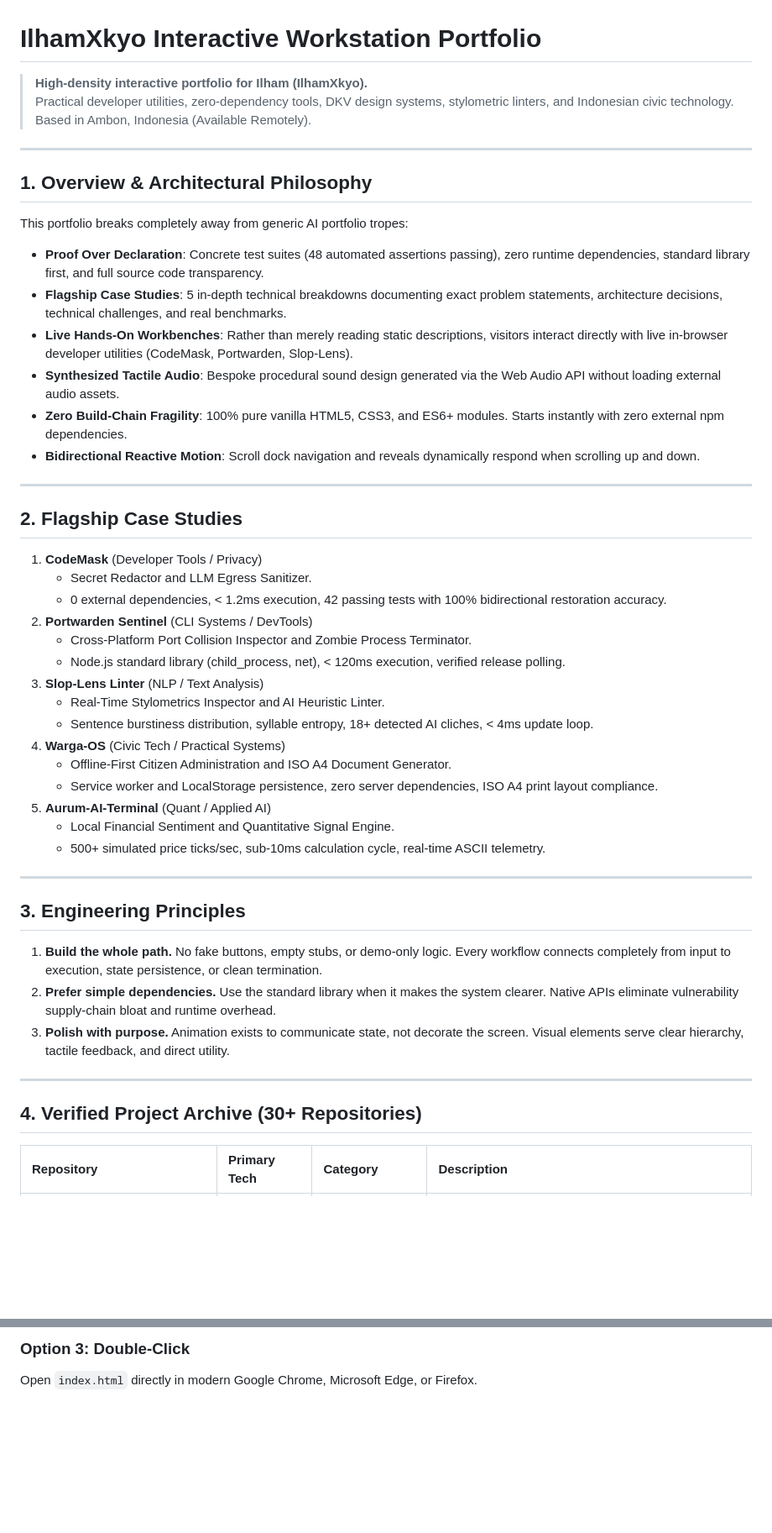
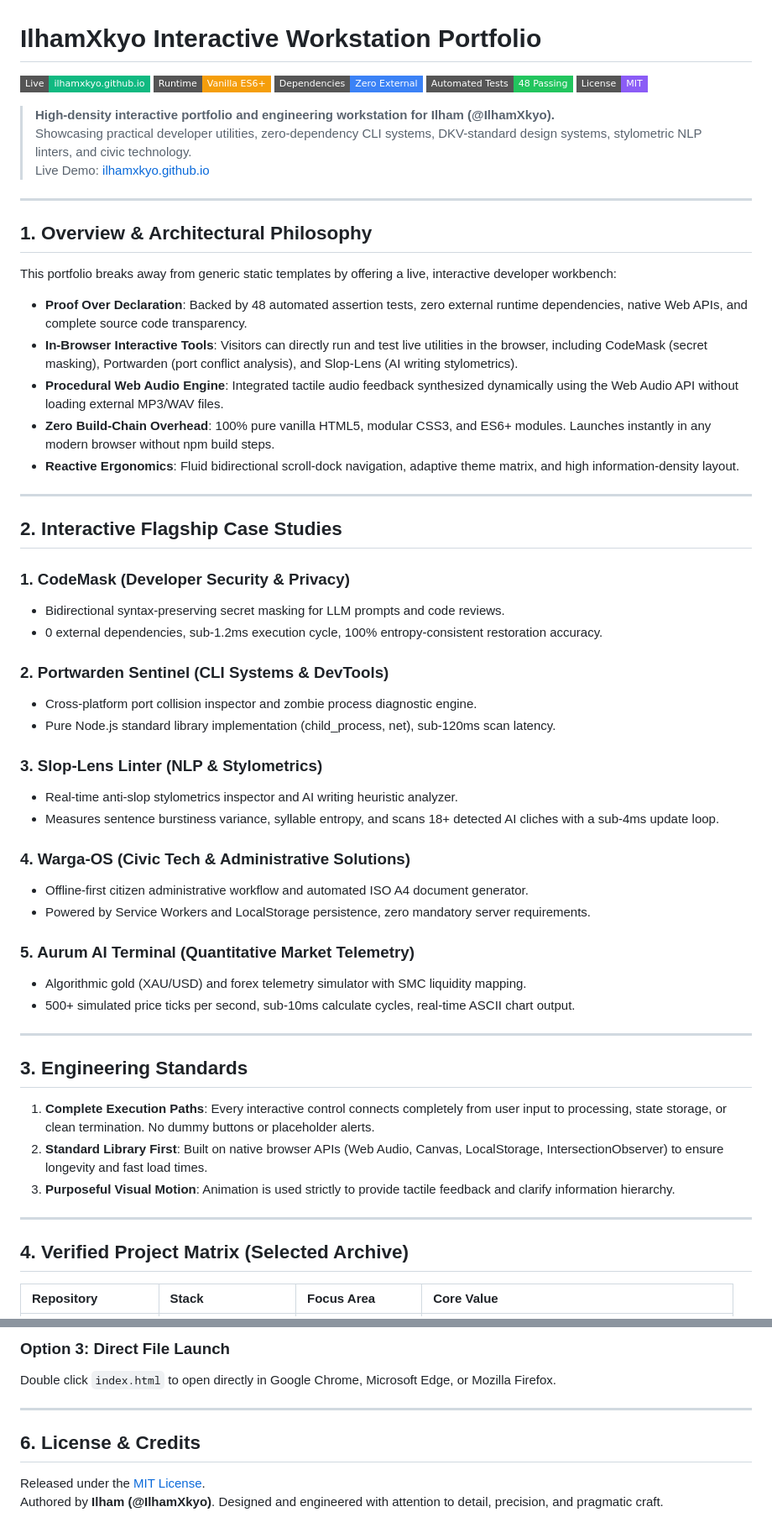
Before and after one commit to IlhamXkyo/IlhamXkyo.github.io, a Markdown page: README.md, 2 parts joined by grey strips. Shown at 84% size. Drawn GitHub-style; badges without logos; blank space fills up the shorter version.

Commit message:
docs(readme): polish interactive workstation overview, badges and showcase matrix

```diff
--- a/README.md
+++ b/README.md
@@ -1,52 +1,62 @@
 # IlhamXkyo Interactive Workstation Portfolio
 
-> **High-density interactive portfolio for Ilham (IlhamXkyo).**
-> Practical developer utilities, zero-dependency tools, DKV design systems, stylometric linters, and Indonesian civic technology.
-> Based in Ambon, Indonesia (Available Remotely).
+[![GitHub Pages](https://img.shields.io/badge/Live-ilhamxkyo.github.io-10b981?style=flat-square&logo=github)](https://ilhamxkyo.github.io)
+[![Runtime](https://img.shields.io/badge/Runtime-Vanilla_ES6+-f59e0b?style=flat-square&logo=javascript)](https://developer.mozilla.org/en-US/docs/Web/JavaScript)
+[![Dependencies](https://img.shields.io/badge/Dependencies-Zero_External-3b82f6?style=flat-square)](package.json)
+[![Tests](https://img.shields.io/badge/Automated_Tests-48_Passing-22c55e?style=flat-square)](test/)
+[![License](https://img.shields.io/badge/License-MIT-8b5cf6?style=flat-square)](LICENSE)
+
+> **High-density interactive portfolio and engineering workstation for Ilham (@IlhamXkyo).**
+> Showcasing practical developer utilities, zero-dependency CLI systems, DKV-standard design systems, stylometric NLP linters, and civic technology.
+> Live Demo: [ilhamxkyo.github.io](https://ilhamxkyo.github.io)
 
 ---
 
 ## 1. Overview & Architectural Philosophy
 
-This portfolio breaks completely away from generic AI portfolio tropes:
-- **Proof Over Declaration**: Concrete test suites (48 automated assertions passing), zero runtime dependencies, standard library first, and full source code transparency.
-- **Flagship Case Studies**: 5 in-depth technical breakdowns documenting exact problem statements, architecture decisions, technical challenges, and real benchmarks.
-- **Live Hands-On Workbenches**: Rather than merely reading static descriptions, visitors interact directly with live in-browser developer utilities (CodeMask, Portwarden, Slop-Lens).
-- **Synthesized Tactile Audio**: Bespoke procedural sound design generated via the Web Audio API without loading external audio assets.
-- **Zero Build-Chain Fragility**: 100% pure vanilla HTML5, CSS3, and ES6+ modules. Starts instantly with zero external npm dependencies.
-- **Bidirectional Reactive Motion**: Scroll dock navigation and reveals dynamically respond when scrolling up and down.
+This portfolio breaks away from generic static templates by offering a live, interactive developer workbench:
+
+- **Proof Over Declaration**: Backed by 48 automated assertion tests, zero external runtime dependencies, native Web APIs, and complete source code transparency.
+- **In-Browser Interactive Tools**: Visitors can directly run and test live utilities in the browser, including CodeMask (secret masking), Portwarden (port conflict analysis), and Slop-Lens (AI writing stylometrics).
+- **Procedural Web Audio Engine**: Integrated tactile audio feedback synthesized dynamically using the Web Audio API without loading external MP3/WAV files.
+- **Zero Build-Chain Overhead**: 100% pure vanilla HTML5, modular CSS3, and ES6+ modules. Launches instantly in any modern browser without npm build steps.
+- **Reactive Ergonomics**: Fluid bidirectional scroll-dock navigation, adaptive theme matrix, and high information-density layout.
 
 ---
 
-## 2. Flagship Case Studies
+## 2. Interactive Flagship Case Studies
 
-1. **CodeMask** (Developer Tools / Privacy)
-   - Secret Redactor and LLM Egress Sanitizer.
-   - 0 external dependencies, < 1.2ms execution, 42 passing tests with 100% bidirectional restoration accuracy.
-2. **Portwarden Sentinel** (CLI Systems / DevTools)
-   - Cross-Platform Port Collision Inspector and Zombie Process Terminator.
-   - Node.js standard library (child_process, net), < 120ms execution, verified release polling.
-3. **Slop-Lens Linter** (NLP / Text Analysis)
-   - Real-Time Stylometrics Inspector and AI Heuristic Linter.
-   - Sentence burstiness distribution, syllable entropy, 18+ detected AI cliches, < 4ms update loop.
-4. **Warga-OS** (Civic Tech / Practical Systems)
-   - Offline-First Citizen Administration and ISO A4 Document Generator.
-   - Service worker and LocalStorage persistence, zero server dependencies, ISO A4 print layout compliance.
-5. **Aurum-AI-Terminal** (Quant / Applied AI)
-   - Local Financial Sentiment and Quantitative Signal Engine.
-   - 500+ simulated price ticks/sec, sub-10ms calculation cycle, real-time ASCII telemetry.
+### 1. CodeMask (Developer Security & Privacy)
+- Bidirectional syntax-preserving secret masking for LLM prompts and code reviews.
+- 0 external dependencies, sub-1.2ms execution cycle, 100% entropy-consistent restoration accuracy.
+
+### 2. Portwarden Sentinel (CLI Systems & DevTools)
+- Cross-platform port collision inspector and zombie process diagnostic engine.
+- Pure Node.js standard library implementation (child_process, net), sub-120ms scan latency.
+
+### 3. Slop-Lens Linter (NLP & Stylometrics)
+- Real-time anti-slop stylometrics inspector and AI writing heuristic analyzer.
+- Measures sentence burstiness variance, syllable entropy, and scans 18+ detected AI cliches with a sub-4ms update loop.
+
+### 4. Warga-OS (Civic Tech & Administrative Solutions)
+- Offline-first citizen administrative workflow and automated ISO A4 document generator.
+- Powered by Service Workers and LocalStorage persistence, zero mandatory server requirements.
+
+### 5. Aurum AI Terminal (Quantitative Market Telemetry)
+- Algorithmic gold (XAU/USD) and forex telemetry simulator with SMC liquidity mapping.
+- 500+ simulated price ticks per second, sub-10ms calculate cycles, real-time ASCII chart output.
 
 ---
 
-## 3. Engineering Principles
+## 3. Engineering Standards
 
-1. **Build the whole path.** No fake buttons, empty stubs, or demo-only logic. Every workflow connects completely from input to execution, state persistence, or clean termination.
-2. **Prefer simple dependencies.** Use the standard library when it makes the system clearer. Native APIs eliminate vulnerability supply-chain bloat and runtime overhead.
-3. **Polish with purpose.** Animation exists to communicate state, not decorate the screen. Visual elements serve clear hierarchy, tactile feedback, and direct utility.
+1. **Complete Execution Paths**: Every interactive control connects completely from user input to processing, state storage, or clean termination. No dummy buttons or placeholder alerts.
+2. **Standard Library First**: Built on native browser APIs (Web Audio, Canvas, LocalStorage, IntersectionObserver) to ensure longevity and fast load times.
+3. **Purposeful Visual Motion**: Animation is used strictly to provide tactile feedback and clarify information hierarchy.
 
 ---
 
-## 4. Verified Project Archive (30+ Repositories)
+## 4. Verified Project Matrix (Selected Archive)
 
-| Repository | Primary Tech | Category | Description |
+| Repository | Stack | Focus Area | Core Value |
 | :--- | :--- | :--- | :--- |
@@ -99,3 +88,10 @@ Open your browser at `http://localhost:3000`.
 
-### Option 3: Double-Click
-Open `index.html` directly in modern Google Chrome, Microsoft Edge, or Firefox.
+### Option 3: Direct File Launch
+Double click `index.html` to open directly in Google Chrome, Microsoft Edge, or Mozilla Firefox.
+
+---
+
+## 6. License & Credits
+
+Released under the [MIT License](LICENSE).
+Authored by **Ilham (@IlhamXkyo)**. Designed and engineered with attention to detail, precision, and pragmatic craft.
```
Also changed, not shown: other parts of README.md (+14 -35 lines).
